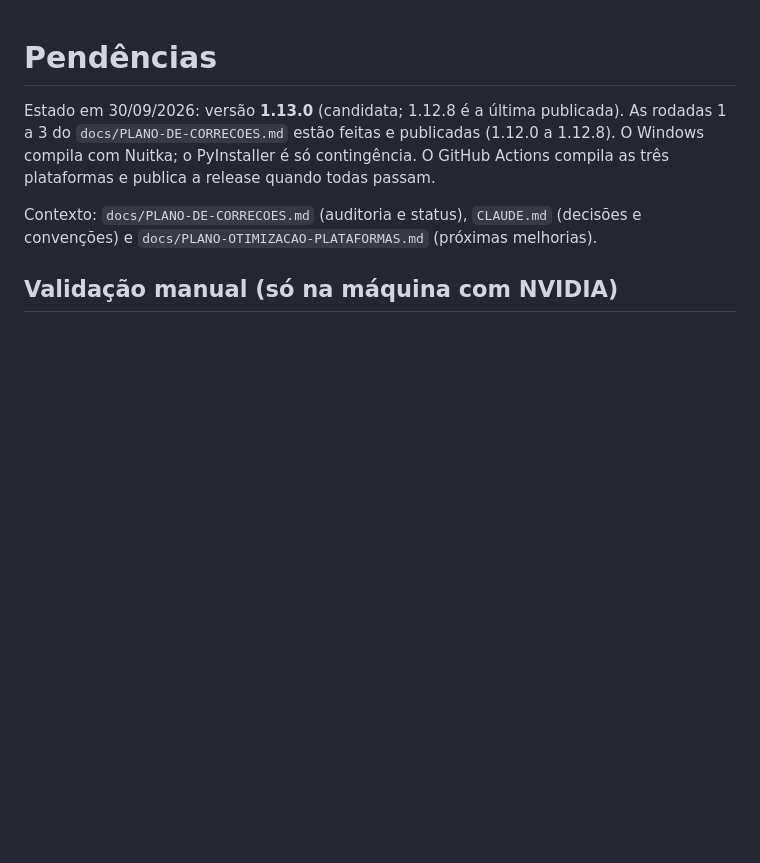
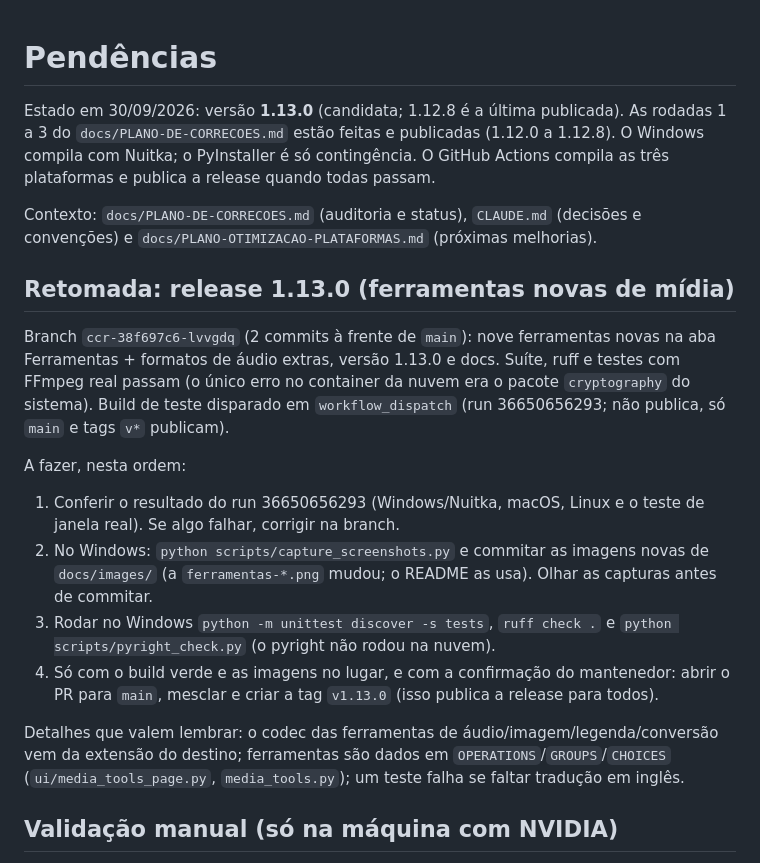
Before and after one commit to NoThinkpls/baixador-ytdlp, a Markdown page: PENDENCIAS.md, the part around the change. GitHub-like rendering; blank space fills up the shorter version.

Commit message:
docs: ponto de retomada da release 1.13.0 em PENDENCIAS.md
Co-Authored-By: Claude Sonnet 5.5 <noreply@anthropic.com>

```diff
--- a/PENDENCIAS.md
+++ b/PENDENCIAS.md
@@ -7,6 +7,28 @@ compila as três plataformas e publica a release quando todas passam.
 
 Contexto: `docs/PLANO-DE-CORRECOES.md` (auditoria e status), `CLAUDE.md`
 (decisões e convenções) e `docs/PLANO-OTIMIZACAO-PLATAFORMAS.md` (próximas melhorias).
+
+## Retomada: release 1.13.0 (ferramentas novas de mídia)
+
+Branch `ccr-38f697c6-lvvgdq` (2 commits à frente de `main`): nove ferramentas novas na aba
+Ferramentas + formatos de áudio extras, versão 1.13.0 e docs. Suíte, ruff e testes com FFmpeg real
+passam (o único erro no container da nuvem era o pacote `cryptography` do sistema). Build de teste
+disparado em `workflow_dispatch` (run 36650656293; não publica, só `main` e tags `v*` publicam).
+
+A fazer, nesta ordem:
+
+1. Conferir o resultado do run 36650656293 (Windows/Nuitka, macOS, Linux e o teste de janela real).
+   Se algo falhar, corrigir na branch.
+2. No Windows: `python scripts/capture_screenshots.py` e commitar as imagens novas de
+   `docs/images/` (a `ferramentas-*.png` mudou; o README as usa). Olhar as capturas antes de commitar.
+3. Rodar no Windows `python -m unittest discover -s tests`, `ruff check .` e
+   `python scripts/pyright_check.py` (o pyright não rodou na nuvem).
+4. Só com o build verde e as imagens no lugar, e com a confirmação do mantenedor: abrir o PR para
+   `main`, mesclar e criar a tag `v1.13.0` (isso publica a release para todos).
+
+Detalhes que valem lembrar: o codec das ferramentas de áudio/imagem/legenda/conversão vem da
+extensão do destino; ferramentas são dados em `OPERATIONS`/`GROUPS`/`CHOICES`
+(`ui/media_tools_page.py`, `media_tools.py`); um teste falha se faltar tradução em inglês.
 
 ## Validação manual (só na máquina com NVIDIA)
 
```
